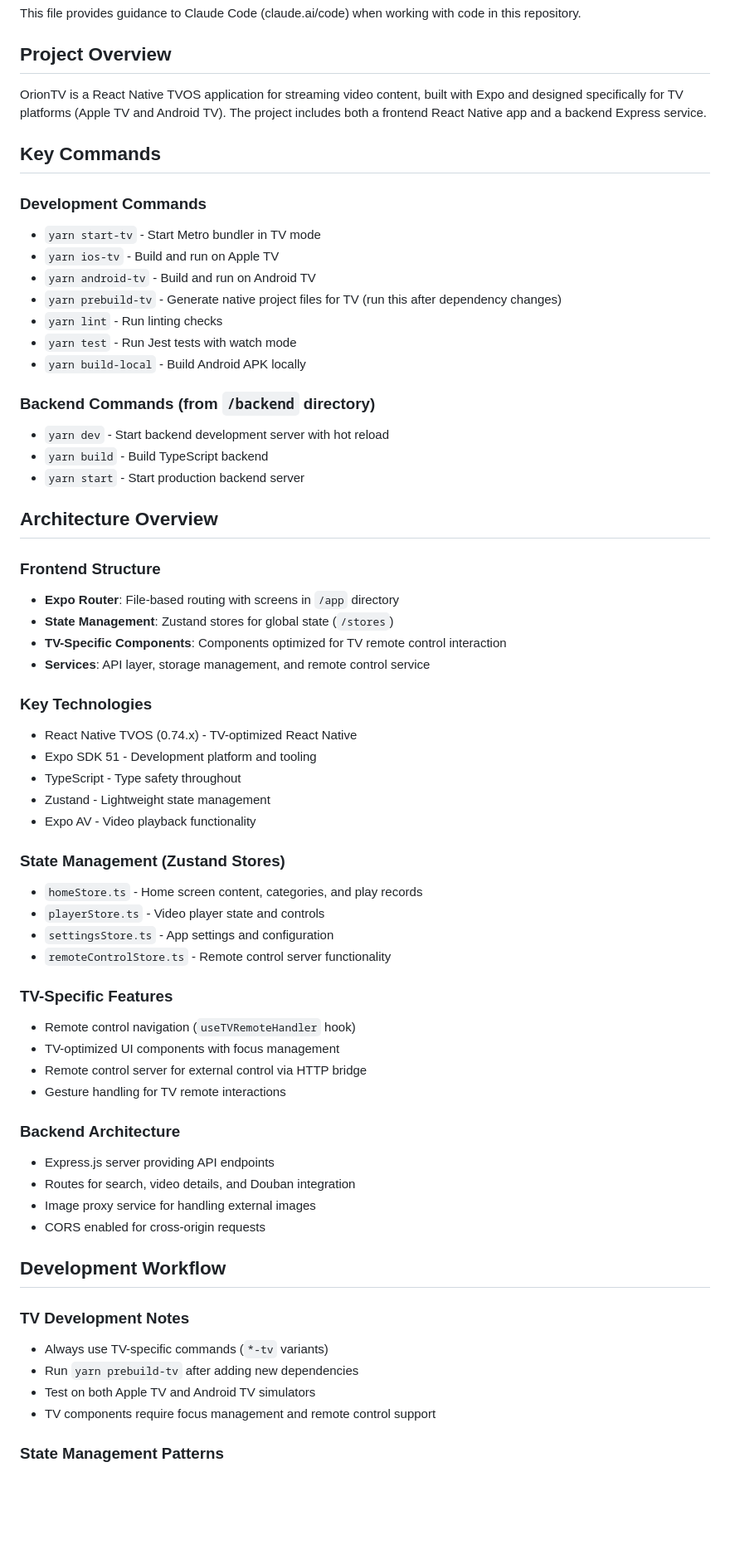
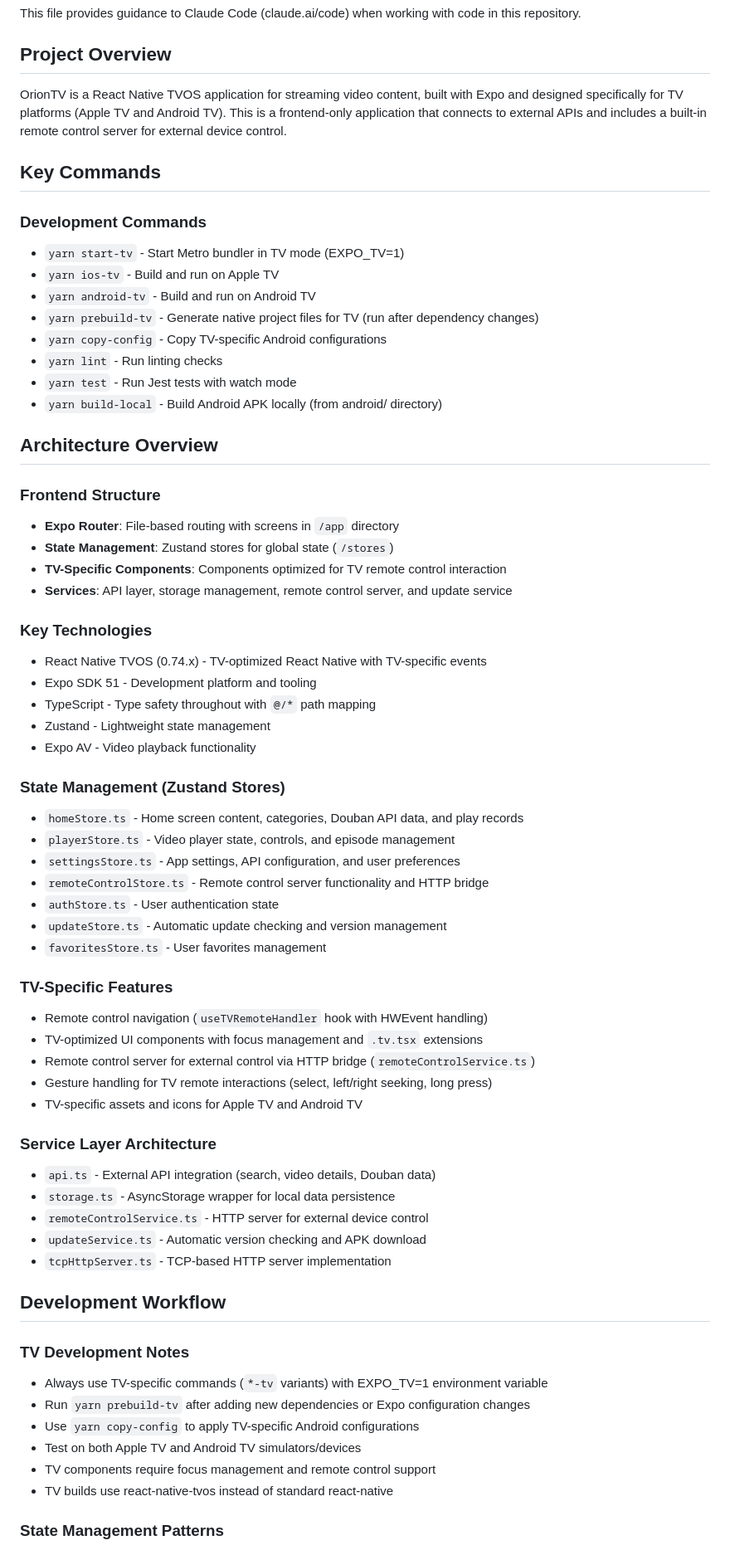
Before and after one commit to yuanshibo/OrionTV, a Markdown page: CLAUDE.md, the part around one of its changes. Shown at 83% size. Drawn GitHub-style; blank space fills up the shorter version.

Commit message:
docs: update CLAUDE.md with accurate architecture and remove non-existent backend references

```diff
--- a/CLAUDE.md
+++ b/CLAUDE.md
@@ -4,23 +4,19 @@ This file provides guidance to Claude Code (claude.ai/code) when working with co
 
 ## Project Overview
 
-OrionTV is a React Native TVOS application for streaming video content, built with Expo and designed specifically for TV platforms (Apple TV and Android TV). The project includes both a frontend React Native app and a backend Express service.
+OrionTV is a React Native TVOS application for streaming video content, built with Expo and designed specifically for TV platforms (Apple TV and Android TV). This is a frontend-only application that connects to external APIs and includes a built-in remote control server for external device control.
 
 ## Key Commands
 
 ### Development Commands
-- `yarn start-tv` - Start Metro bundler in TV mode
+- `yarn start-tv` - Start Metro bundler in TV mode (EXPO_TV=1)
 - `yarn ios-tv` - Build and run on Apple TV
 - `yarn android-tv` - Build and run on Android TV
-- `yarn prebuild-tv` - Generate native project files for TV (run this after dependency changes)
+- `yarn prebuild-tv` - Generate native project files for TV (run after dependency changes)
+- `yarn copy-config` - Copy TV-specific Android configurations
 - `yarn lint` - Run linting checks
 - `yarn test` - Run Jest tests with watch mode
-- `yarn build-local` - Build Android APK locally
-
-### Backend Commands (from `/backend` directory)
-- `yarn dev` - Start backend development server with hot reload
-- `yarn build` - Build TypeScript backend
-- `yarn start` - Start production backend server
+- `yarn build-local` - Build Android APK locally (from android/ directory)
 
 ## Architecture Overview
 
@@ -28,40 +24,47 @@ OrionTV is a React Native TVOS application for streaming video content, built wi
 - **Expo Router**: File-based routing with screens in `/app` directory
 - **State Management**: Zustand stores for global state (`/stores`)
 - **TV-Specific Components**: Components optimized for TV remote control interaction
-- **Services**: API layer, storage management, and remote control service
+- **Services**: API layer, storage management, remote control server, and update service
 
 ### Key Technologies
-- React Native TVOS (0.74.x) - TV-optimized React Native
+- React Native TVOS (0.74.x) - TV-optimized React Native with TV-specific events
 - Expo SDK 51 - Development platform and tooling
-- TypeScript - Type safety throughout
+- TypeScript - Type safety throughout with `@/*` path mapping
 - Zustand - Lightweight state management
 - Expo AV - Video playback functionality
 
 ### State Management (Zustand Stores)
-- `homeStore.ts` - Home screen content, categories, and play records
-- `playerStore.ts` - Video player state and controls
-- `settingsStore.ts` - App settings and configuration
-- `remoteControlStore.ts` - Remote control server functionality
+- `homeStore.ts` - Home screen content, categories, Douban API data, and play records
+- `playerStore.ts` - Video player state, controls, and episode management
+- `settingsStore.ts` - App settings, API configuration, and user preferences
+- `remoteControlStore.ts` - Remote control server functionality and HTTP bridge
+- `authStore.ts` - User authentication state
+- `updateStore.ts` - Automatic update checking and version management
+- `favoritesStore.ts` - User favorites management
 
 ### TV-Specific Features
-- Remote control navigation (`useTVRemoteHandler` hook)
-- TV-optimized UI components with focus management
-- Remote control server for external control via HTTP bridge
-- Gesture handling for TV remote interactions
+- Remote control navigation (`useTVRemoteHandler` hook with HWEvent handling)
+- TV-optimized UI components with focus management and `.tv.tsx` extensions
+- Remote control server for external control via HTTP bridge (`remoteControlService.ts`)
+- Gesture handling for TV remote interactions (select, left/right seeking, long press)
+- TV-specific assets and icons for Apple TV and Android TV
 
-### Backend Architecture
-- Express.js server providing API endpoints
-- Routes for search, video details, and Douban integration
-- Image proxy service for handling external images
-- CORS enabled for cross-origin requests
+### Service Layer Architecture
+- `api.ts` - External API integration (search, video details, Douban data)
+- `storage.ts` - AsyncStorage wrapper for local data persistence
+- `remoteControlService.ts` - HTTP server for external device control
+- `updateService.ts` - Automatic version checking and APK download
+- `tcpHttpServer.ts` - TCP-based HTTP server implementation
 
 ## Development Workflow
 
 ### TV Development Notes
-- Always use TV-specific commands (`*-tv` variants)
-- Run `yarn prebuild-tv` after adding new dependencies
-- Test on both Apple TV and Android TV simulators
+- Always use TV-specific commands (`*-tv` variants) with EXPO_TV=1 environment variable
+- Run `yarn prebuild-tv` after adding new dependencies or Expo configuration changes
+- Use `yarn copy-config` to apply TV-specific Android configurations
+- Test on both Apple TV and Android TV simulators/devices
 - TV components require focus management and remote control support
+- TV builds use react-native-tvos instead of standard react-native
 
 ### State Management Patterns
 - Use Zustand stores for global state
```
Also changed, not shown: other parts of CLAUDE.md (+13 -7 lines).
